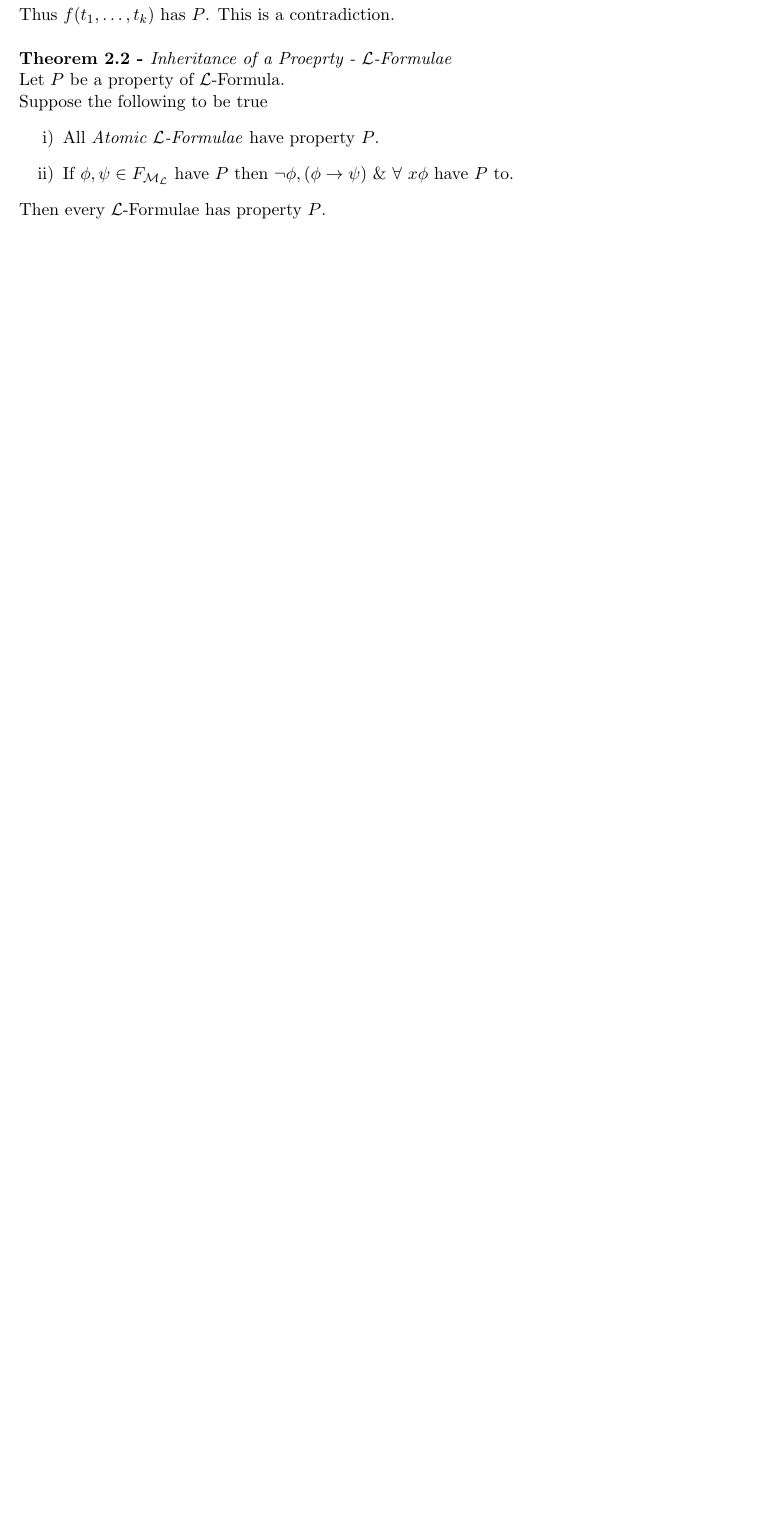
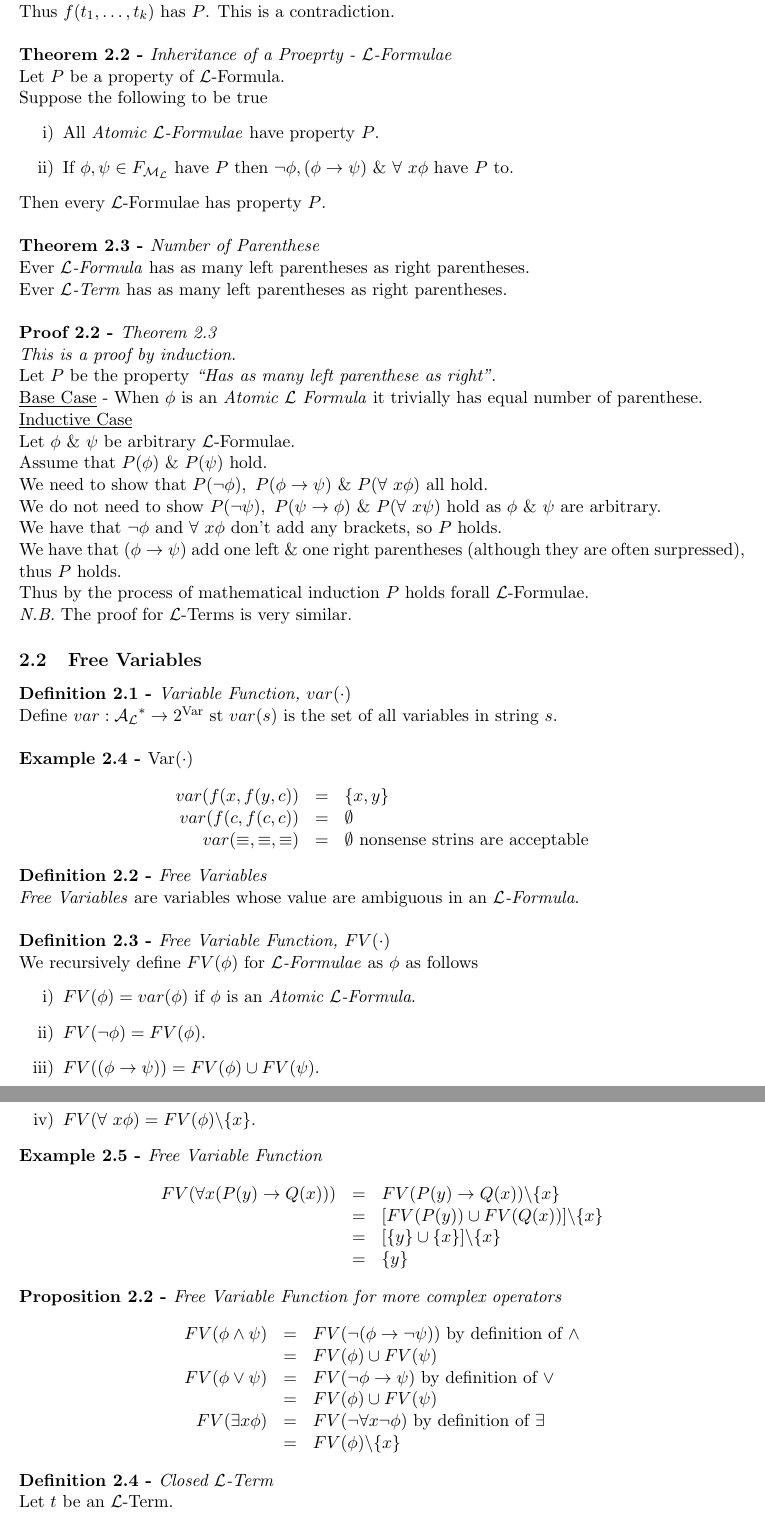
Before and after one commit to dajhutchinson/Logic, a LaTeX document (Notes/src/NotesLOG.tex): part of page 7 of 7 before the commit and two parts of pages 7 and 8 of 8 after it, the two joined at a grey line, cut so that both start at the same text, the shorter picture padded with empty space. Compiled offline with pdfLaTeX.

Commit message:
Lecture 5

```diff
--- a/Notes/src/NotesLOG.tex
+++ b/Notes/src/NotesLOG.tex
@@ -334,12 +335,75 @@ Thus $t\equiv f(t_1,\dots,t_k)$ by the minimlaity of $cp(t)$.\\
 We know that $t_1,\dots,t_k$ have $P$.\\
 Thus $f(t_1,\dots,t_k)$ has $P$. This is a contradiction.\\
 
-\theorem{Inheritance of a Proeprty - $\mathcal{L}$-Formulae}
-Let $P$ be a property of $\mathcal{L}$-Formula.\\
+\theorem{Inheritance of a Proeprty - $\LL$-Formulae}
+Let $P$ be a property of $\LL$-Formula.\\
 Suppose the following to be true
 \begin{enumerate}
-	\item All \textit{Atomic $\mathcal{L}$-Formulae} have property $P$.
+	\item All \textit{Atomic $\LL$-Formulae} have property $P$.
 	\item If $\phi,\psi\in F_\mathcal{M_L}$ have $P$ then $\neg\phi,(\phi\to\psi)\ \&\ \forall\ x\phi$ have $P$ to.
 \end{enumerate}
-Then every $\mathcal{L}$-Formulae has property $P$.\\
+Then every $\LL$-Formulae has property $P$.\\
 
+\theorem{Number of Parenthese}
+Ever \textit{$\LL$-Formula} has as many left parentheses as right parentheses.\\
+Ever \textit{$\LL$-Term} has as many left parentheses as right parentheses.\\
+
+\proof{Theorem 2.3}
+\textit{This is a proof by induction}.\\
+Let $P$ be the property \textit{``Has as many left parenthese as right''}.\\
+\underline{Base Case} - When $\phi$ is an \textit{Atomic $\LL$ Formula} it trivially has equal number of parenthese.\\
+\underline{Inductive Case}\\
+Let $\phi\ \&\ \psi$ be arbitrary $\LL$-Formulae.\\
+Assume that $P(\phi)$ \& $P(\psi)$ hold.\\
+We need to show that $P(\neg\phi),\ P(\phi\to\psi)\ \&\ P(\forall\ x\phi)$ all hold.\\
+We do not need to show $P(\neg\psi),\ P(\psi\to\phi)\ \&\ P(\forall\ x\psi)$ hold as $\phi\ \&\ \psi$ are arbitrary.\\
+We have that $\neg\phi$ and $\forall\ x\phi$ don't add any brackets, so $P$ holds.\\
+We have that $(\phi\to\psi)$ add one left \& one right parentheses (although they are often surpressed), thus $P$ holds.\\
+Thus by the process of mathematical induction $P$ holds forall $\LL$-Formulae.\\
+\nb The proof for $\LL$-Terms is very similar.
+
+\subsection{Free Variables}
+
+\definition{Variable Function, $var(\cdot)$}
+Define $var:\mathcal{A_L}^*\to2^\text{Var}$ st $var(s)$ is the set of all variables in string $s$.\\
+
+\examplee{$\var(\cdot)$}
+\[\begin{array}{rcl}
+var(f(x,f(y,c))&=&\{x,y\}\\
+var(f(c,f(c,c))&=&\emptyset\\
+var(\equiv,\equiv,\equiv)&=&\emptyset\text{ nonsense strins are acceptable}
+\end{array}\]
+
+\definition{Free Variables}
+\textit{Free Variables} are variables whose value are ambiguous in an \textit{$\LL$-Formula}.\\
+
+\definition{Free Variable Function, $FV(\cdot)$}
+We recursively define $FV(\phi)$ for \textit{$\LL$-Formulae} as $\phi$ as follows
+\begin{enumerate}
+	\item $FV(\phi)=var(\phi)$ if $\phi$ is an \textit{Atomic $\LL$-Formula}.
+	\item $FV(\neg\phi)=FV(\phi)$.
+	\item $FV((\phi\to\psi))=FV(\phi)\cup FV(\psi)$.
+	\item $FV(\forall\ x\phi)=FV(\phi)\backslash\{x\}$.
+\end{enumerate}
+
+\examplee{Free Variable Function}
+\[\begin{array}{rcl}
+FV(\forall x(P(y)\to Q(x)))&=&FV(P(y)\to Q(x))\backslash\{x\}\\
+&=&[FV(P(y))\cup FV(Q(x))]\backslash\{x\}\\
+&=&[\{y\}\cup\{x\}]\backslash\{x\}\\
+&=&\{y\}
+\end{array}\]
+
+\propositionn{Free Variable Function for more complex operators}
+\[\begin{array}{rcl}
+FV(\phi\wedge\psi)&=&FV(\neg(\phi\to\neg\psi))\text{ by definition of }\wedge\\
+&=&FV(\phi)\cup FV(\psi)\\
+FV(\phi\vee\psi)&=&FV(\neg\phi\to\psi)\text{ by definition of }\vee\\
+&=&FV(\phi)\cup FV(\psi)\\
+FV(\exists x\phi)&=&FV(\neg\forall x\neg\phi)\text{ by definition of }\exists\\
+&=&FV(\phi)\backslash\{x\}
+\end{array}\]
+
+\definition{Closed $\LL$-Term}
+Let $t$ be an $\LL$-Term.\\
+If $var(t)=\emptyset$ then $t$ is called a \textit{Closed $\LL$-Term}.\\
```
Also changed, not shown: Notes/NotesLOG.pdf, Notes/src/NotesLOG.tex (115 more changed lines).
